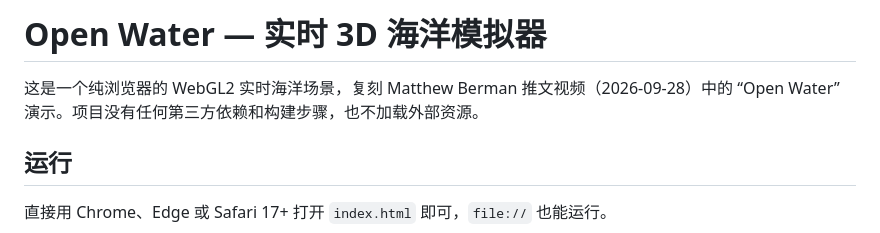
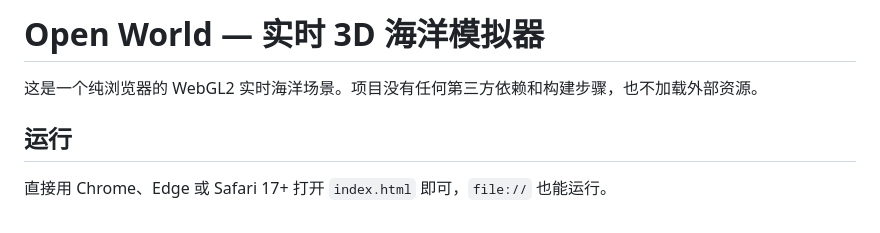
Before and after one commit to maiqiu-cat/Open-World, a Markdown page: README.md, the part around the change. Drawn GitHub-style.

```diff
--- a/README.md
+++ b/README.md
@@ -1,6 +1,6 @@
-# Open Water — 实时 3D 海洋模拟器
+# Open World — 实时 3D 海洋模拟器
 
-这是一个纯浏览器的 WebGL2 实时海洋场景，复刻 Matthew Berman 推文视频（2026-09-28）中的 “Open Water” 演示。项目没有任何第三方依赖和构建步骤，也不加载外部资源。
+这是一个纯浏览器的 WebGL2 实时海洋场景。项目没有任何第三方依赖和构建步骤，也不加载外部资源。
 
 ## 运行
 
```
